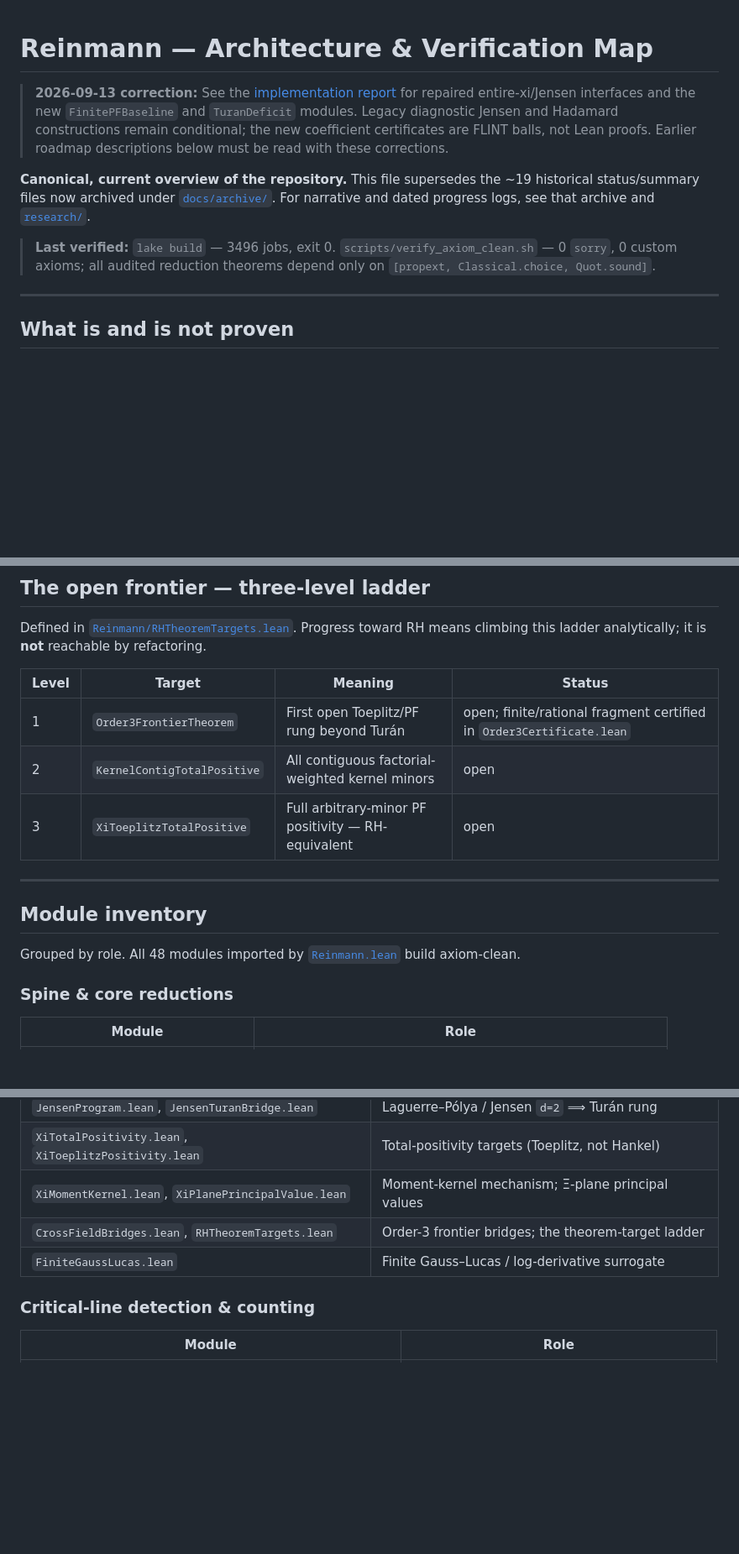
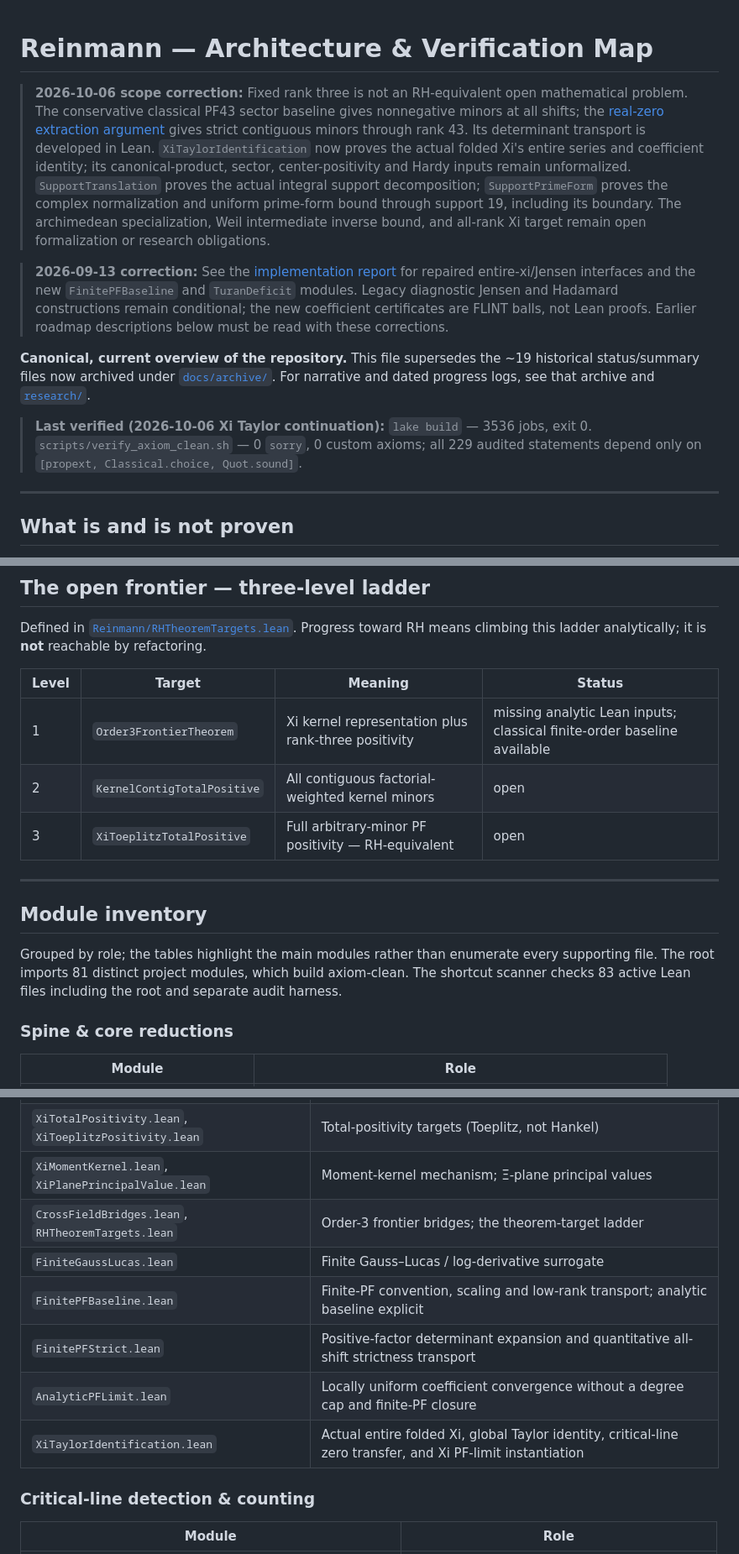
Before and after one commit to sciencenerd-des/reinmann, a Markdown page: ARCHITECTURE.md, 3 parts joined by grey strips. Shown at 84% size. Rendered like a GitHub page; blank space fills up the shorter version.

```diff
--- a/ARCHITECTURE.md
+++ b/ARCHITECTURE.md
@@ -1,4 +1,18 @@
 # Reinmann — Architecture & Verification Map
+
+> **2026-10-06 scope correction:** Fixed rank three is not an RH-equivalent
+> open mathematical problem. The conservative classical PF43 sector baseline
+> gives nonnegative minors at all shifts; the
+> [real-zero extraction argument](research/STRICT_FINITE_PF_FROM_REAL_ZEROS_2026_10_06.md)
+> gives strict contiguous minors through rank 43. Its determinant transport
+> is developed in Lean. `XiTaylorIdentification` now proves the actual folded
+> Xi's entire series and coefficient identity; its canonical-product, sector,
+> center-positivity and Hardy inputs remain unformalized.
+> `SupportTranslation` proves the actual integral support decomposition;
+> `SupportPrimeForm` proves the complex normalization and uniform prime-form
+> bound through support 19, including its boundary. The archimedean
+> specialization, Weil intermediate inverse bound, and all-rank Xi target
+> remain open formalization or research obligations.
 
 > **2026-09-13 correction:** See the [implementation report](research/RH_IMPLEMENTATION_2026_09_13.md)
 > for repaired entire-xi/Jensen interfaces and the new `FinitePFBaseline` and
@@ -11,8 +25,8 @@
 ~19 historical status/summary files now archived under [`docs/archive/`](docs/archive/).
 For narrative and dated progress logs, see that archive and [`research/`](research/).
 
-> **Last verified:** `lake build` — 3496 jobs, exit 0. `scripts/verify_axiom_clean.sh`
-> — 0 `sorry`, 0 custom axioms; all audited reduction theorems depend only on
+> **Last verified (2026-10-06 Xi Taylor continuation):** `lake build` — 3536 jobs, exit 0. `scripts/verify_axiom_clean.sh`
+> — 0 `sorry`, 0 custom axioms; all 229 audited statements depend only on
 > `[propext, Classical.choice, Quot.sound]`.
 
 ---
@@ -73,7 +87,7 @@ by refactoring.
 
 | Level | Target | Meaning | Status |
 | --- | --- | --- | --- |
-| 1 | `Order3FrontierTheorem` | First open Toeplitz/PF rung beyond Turán | open; finite/rational fragment certified in `Order3Certificate.lean` |
+| 1 | `Order3FrontierTheorem` | Xi kernel representation plus rank-three positivity | missing analytic Lean inputs; classical finite-order baseline available |
 | 2 | `KernelContigTotalPositive` | All contiguous factorial-weighted kernel minors | open |
 | 3 | `XiToeplitzTotalPositive` | Full arbitrary-minor PF positivity — RH-equivalent | open |
 
@@ -81,8 +95,10 @@ by refactoring.
 
 ## Module inventory
 
-Grouped by role. All 48 modules imported by [`Reinmann.lean`](Reinmann.lean) build
-axiom-clean.
+Grouped by role; the tables highlight the main modules rather than enumerate
+every supporting file. The root imports 81 distinct project modules, which
+build axiom-clean. The shortcut scanner checks 83 active Lean files including
+the root and separate audit harness.
 
 ### Spine & core reductions
 | Module | Role |
@@ -118,6 +134,10 @@ axiom-clean.
 | `XiMomentKernel.lean`, `XiPlanePrincipalValue.lean` | Moment-kernel mechanism; Ξ-plane principal values |
 | `CrossFieldBridges.lean`, `RHTheoremTargets.lean` | Order-3 frontier bridges; the theorem-target ladder |
 | `FiniteGaussLucas.lean` | Finite Gauss–Lucas / log-derivative surrogate |
+| `FinitePFBaseline.lean` | Finite-PF convention, scaling and low-rank transport; analytic baseline explicit |
+| `FinitePFStrict.lean` | Positive-factor determinant expansion and quantitative all-shift strictness transport |
+| `AnalyticPFLimit.lean` | Locally uniform coefficient convergence without a degree cap and finite-PF closure |
+| `XiTaylorIdentification.lean` | Actual entire folded Xi, global Taylor identity, critical-line zero transfer, and Xi PF-limit instantiation |
 
 ### Critical-line detection & counting
 | Module | Role |
```
Also changed, not shown: other parts of ARCHITECTURE.md (+6 -1 lines), README.md (+25 -0 lines).
